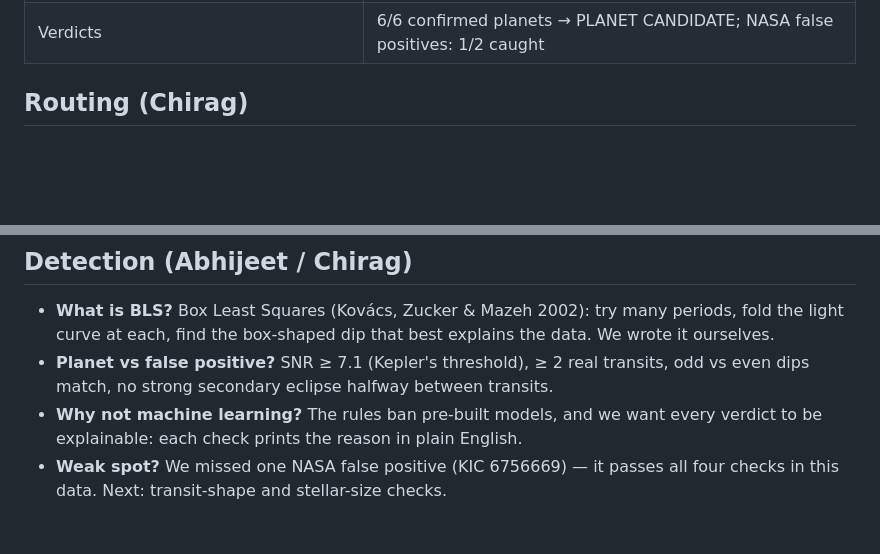
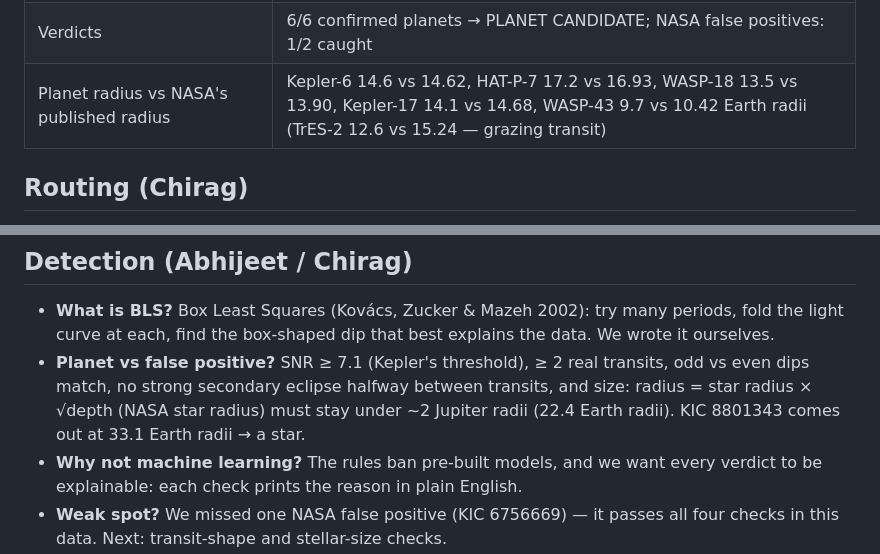
Before and after one commit to AyushVUpadhye/astroroute, a Markdown page: docs/QA.md, 2 parts joined by grey strips. Drawn GitHub-style; blank space fills up the shorter version.

Commit message:
docs: radius check in Q&A
Co-Authored-By: Claude Opus 5.5 <noreply@anthropic.com>

```diff
--- a/docs/QA.md
+++ b/docs/QA.md
@@ -14,6 +14,7 @@ Numbers below are printed by `npm test` (measured 15 Oct). Never quote a number
 | Kepler-6 streamed through the storm | 2093/2093 points arrived, period 3.2361 d (NASA 3.2347 d) |
 | Our BLS on 9 real NASA light curves | **9/9 periods within 1%**, 0.1–0.6 s each |
 | Verdicts | 6/6 confirmed planets → PLANET CANDIDATE; NASA false positives: 1/2 caught |
+| Planet radius vs NASA's published radius | Kepler-6 14.6 vs 14.62, HAT-P-7 17.2 vs 16.93, WASP-18 13.5 vs 13.90, Kepler-17 14.1 vs 14.68, WASP-43 9.7 vs 10.42 Earth radii (TrES-2 12.6 vs 15.24 — grazing transit) |
 
 ## Routing (Chirag)
 - **How do you find the best path?** Dijkstra's algorithm with a binary heap, written by us.
@@ -48,7 +49,9 @@ Numbers below are printed by `npm test` (measured 15 Oct). Never quote a number
 - **What is BLS?** Box Least Squares (Kovács, Zucker & Mazeh 2002): try many periods, fold the
   light curve at each, find the box-shaped dip that best explains the data. We wrote it ourselves.
 - **Planet vs false positive?** SNR ≥ 7.1 (Kepler's threshold), ≥ 2 real transits, odd vs even
-  dips match, no strong secondary eclipse halfway between transits.
+  dips match, no strong secondary eclipse halfway between transits, and size: radius = star radius ×
+  √depth (NASA star radius) must stay under ~2 Jupiter radii (22.4 Earth radii). KIC 8801343 comes
+  out at 33.1 Earth radii → a star.
 - **Why not machine learning?** The rules ban pre-built models, and we want every verdict to be
   explainable: each check prints the reason in plain English.
 - **Weak spot?** We missed one NASA false positive (KIC 6756669) — it passes all four checks in
```
